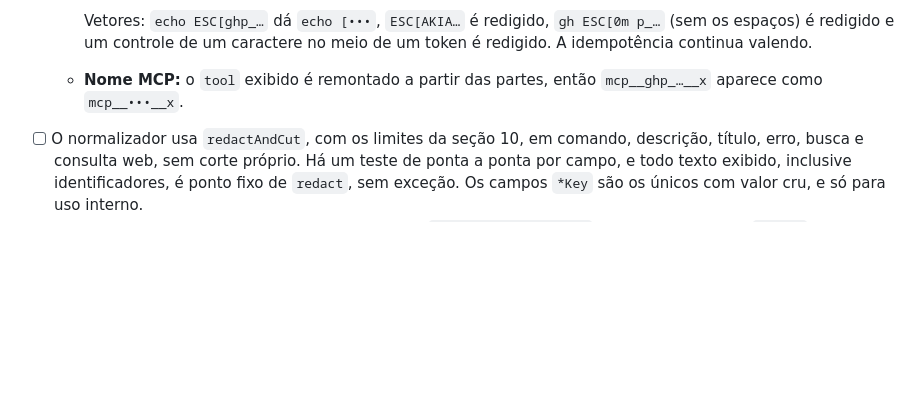
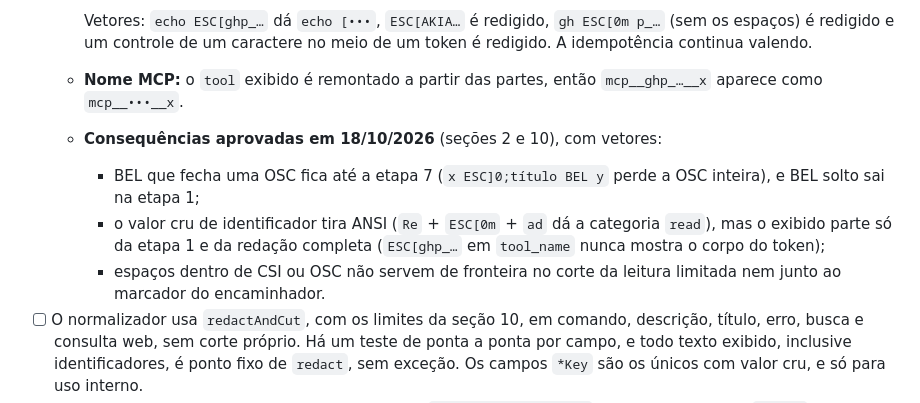
Before and after one commit to victorgabriel08fs/agent-quest, a Markdown page: docs/plano/v1.md, the part around the change. Rendered like a GitHub page; blank space fills up the shorter version.

```diff
--- a/docs/plano/v1.md
+++ b/docs/plano/v1.md
@@ -366,6 +366,10 @@ Pré-requisitos: T4, T9a e T11a concluídas, com a suíte verde, e G0a liberado.
 
     Vetores: `echo ESC[ghp_…` dá `echo [•••`, `ESC[AKIA…` é redigido, `gh ESC[0m p_…` (sem os espaços) é redigido e um controle de um caractere no meio de um token é redigido. A idempotência continua valendo.
   - **Nome MCP:** o `tool` exibido é remontado a partir das partes, então `mcp__ghp_…__x` aparece como `mcp__•••__x`.
+  - **Consequências aprovadas em 18/10/2026** (seções 2 e 10), com vetores:
+    - BEL que fecha uma OSC fica até a etapa 7 (`x ESC]0;título BEL y` perde a OSC inteira), e BEL solto sai na etapa 1;
+    - o valor cru de identificador tira ANSI (`Re` + `ESC[0m` + `ad` dá a categoria `read`), mas o exibido parte só da etapa 1 e da redação completa (`ESC[ghp_…` em `tool_name` nunca mostra o corpo do token);
+    - espaços dentro de CSI ou OSC não servem de fronteira no corte da leitura limitada nem junto ao marcador do encaminhador.
 - [ ] O normalizador usa `redactAndCut`, com os limites da seção 10, em comando, descrição, título, erro, busca e consulta web, sem corte próprio. Há um teste de ponta a ponta por campo, e todo texto exibido, inclusive identificadores, é ponto fixo de `redact`, sem exceção. Os campos `*Key` são os únicos com valor cru, e só para uso interno.
 - [ ] Teste de guarda: nenhuma string dos cenários de `test/fixtures/hooks/` muda ao passar por `redact`. Se a redação ficar mais rígida no futuro, o teste aponta os cenários que precisam ser gerados de novo.
 - [ ] Limites: comando 120, título 80, erro 160, busca 60, web 80 caracteres.
```
Also changed, not shown: docs/arquitetura/modelo-de-eventos.md (+11 -5 lines).
